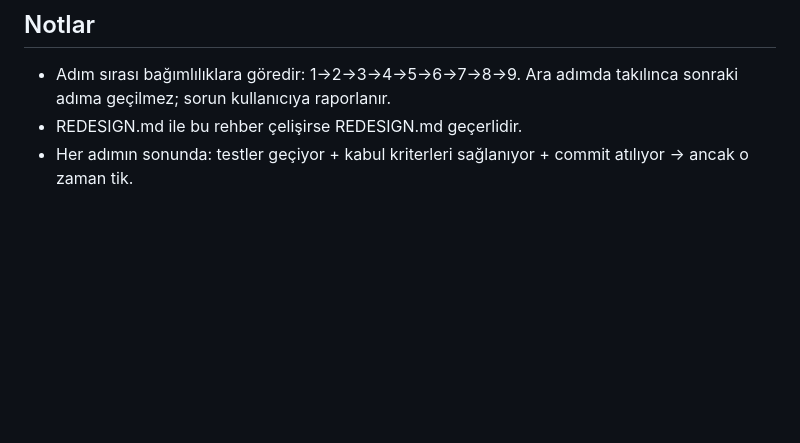
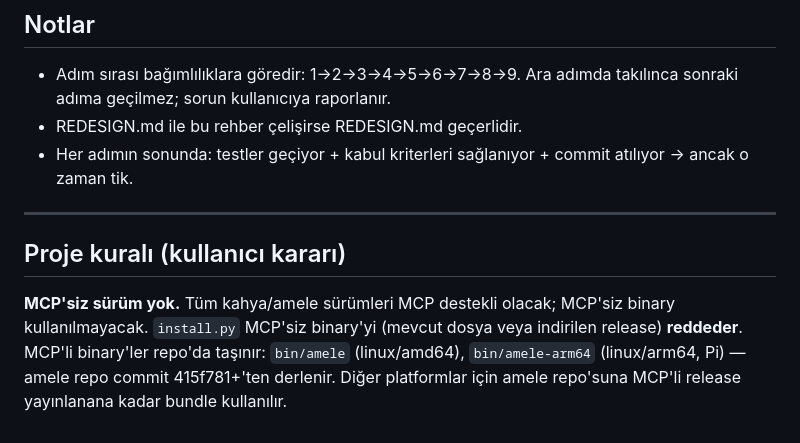
Before and after one commit to loxigosoftware/kahya, a Markdown page: UPGRADE.md, the part around the change. Rendered like a GitHub page; blank space fills up the shorter version.

Commit message:
UPGRADE: no MCP-less build — project rule note

```diff
--- a/UPGRADE.md
+++ b/UPGRADE.md
@@ -276,3 +276,14 @@ Alt görevler:
 - REDESIGN.md ile bu rehber çelişirse REDESIGN.md geçerlidir.
 - Her adımın sonunda: testler geçiyor + kabul kriterleri sağlanıyor + commit
   atılıyor → ancak o zaman tik.
+
+---
+
+## Proje kuralı (kullanıcı kararı)
+
+**MCP'siz sürüm yok.** Tüm kahya/amele sürümleri MCP destekli olacak;
+MCP'siz binary kullanılmayacak. `install.py` MCP'siz binary'yi (mevcut
+dosya veya indirilen release) **reddeder**. MCP'li binary'ler repo'da
+taşınır: `bin/amele` (linux/amd64), `bin/amele-arm64` (linux/arm64, Pi) —
+amele repo commit 415f781+'ten derlenir. Diğer platformlar için amele
+repo'suna MCP'li release yayınlanana kadar bundle kullanılır.
```
